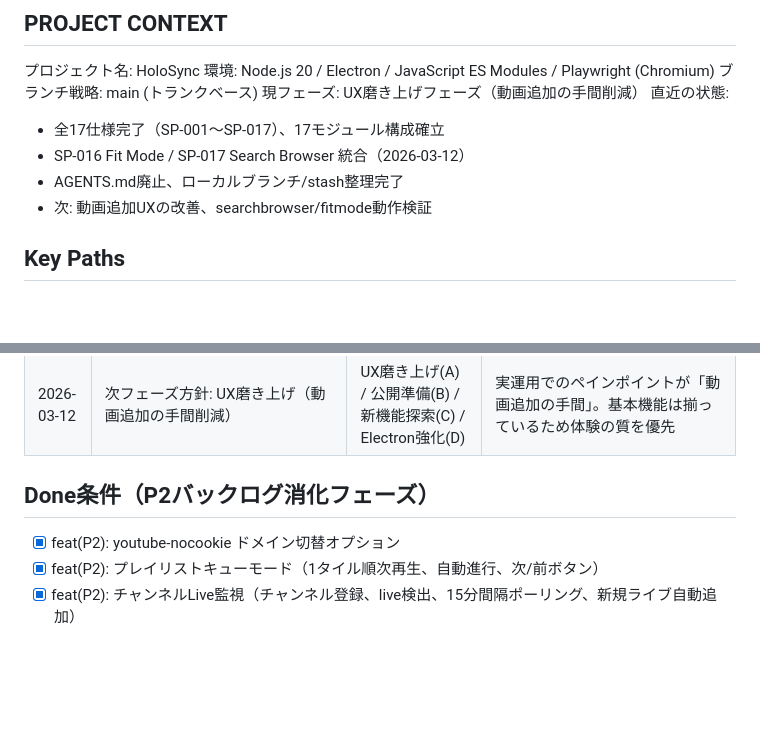
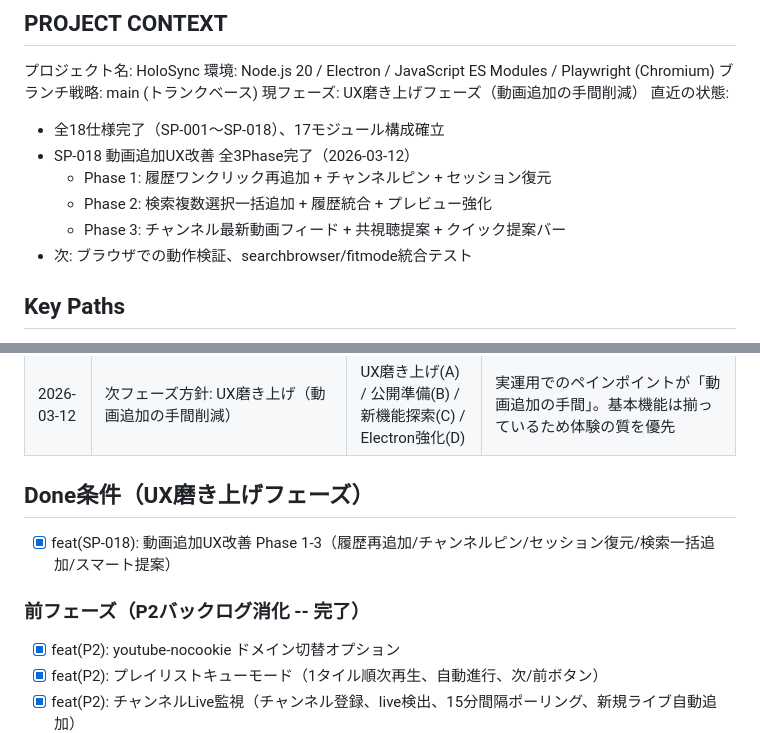
Before and after one commit to YuShimoji/holosync, a Markdown page: CLAUDE.md, 2 parts joined by grey strips. Drawn GitHub-style; blank space fills up the shorter version.

Commit message:
docs: CLAUDE.md SP-018完了反映 + UX磨き上げフェーズ更新
Co-Authored-By: Claude Opus 4.6 <noreply@anthropic.com>

```diff
--- a/CLAUDE.md
+++ b/CLAUDE.md
@@ -10,10 +10,12 @@
 現フェーズ: UX磨き上げフェーズ（動画追加の手間削減）
 直近の状態:
 
-- 全17仕様完了（SP-001〜SP-017）、17モジュール構成確立
-- SP-016 Fit Mode / SP-017 Search Browser 統合（2026-03-12）
-- AGENTS.md廃止、ローカルブランチ/stash整理完了
-- 次: 動画追加UXの改善、searchbrowser/fitmode動作検証
+- 全18仕様完了（SP-001〜SP-018）、17モジュール構成確立
+- SP-018 動画追加UX改善 全3Phase完了（2026-03-12）
+  - Phase 1: 履歴ワンクリック再追加 + チャンネルピン + セッション復元
+  - Phase 2: 検索複数選択一括追加 + 履歴統合 + プレビュー強化
+  - Phase 3: チャンネル最新動画フィード + 共視聴提案 + クイック提案バー
+- 次: ブラウザでの動作検証、searchbrowser/fitmode統合テスト
 
 ## Key Paths
 
@@ -59,7 +61,11 @@
 | 2026-03-12 | AGENTS.md廃止→CLAUDE.md一本化                                          | 統合削除 / 同期維持 / 保留                                    | WORKFLOW_STATE_SSOT.md統合と同じ理由。SSOTの二重管理を排除                                           |
 | 2026-03-12 | 次フェーズ方針: UX磨き上げ（動画追加の手間削減）                       | UX磨き上げ(A) / 公開準備(B) / 新機能探索(C) / Electron強化(D) | 実運用でのペインポイントが「動画追加の手間」。基本機能は揃っているため体験の質を優先                 |
 
-## Done条件（P2バックログ消化フェーズ）
+## Done条件（UX磨き上げフェーズ）
+
+- [x] feat(SP-018): 動画追加UX改善 Phase 1-3（履歴再追加/チャンネルピン/セッション復元/検索一括追加/スマート提案）
+
+### 前フェーズ（P2バックログ消化 -- 完了）
 
 - [x] feat(P2): youtube-nocookie ドメイン切替オプション
 - [x] feat(P2): プレイリストキューモード（1タイル順次再生、自動進行、次/前ボタン）
```
